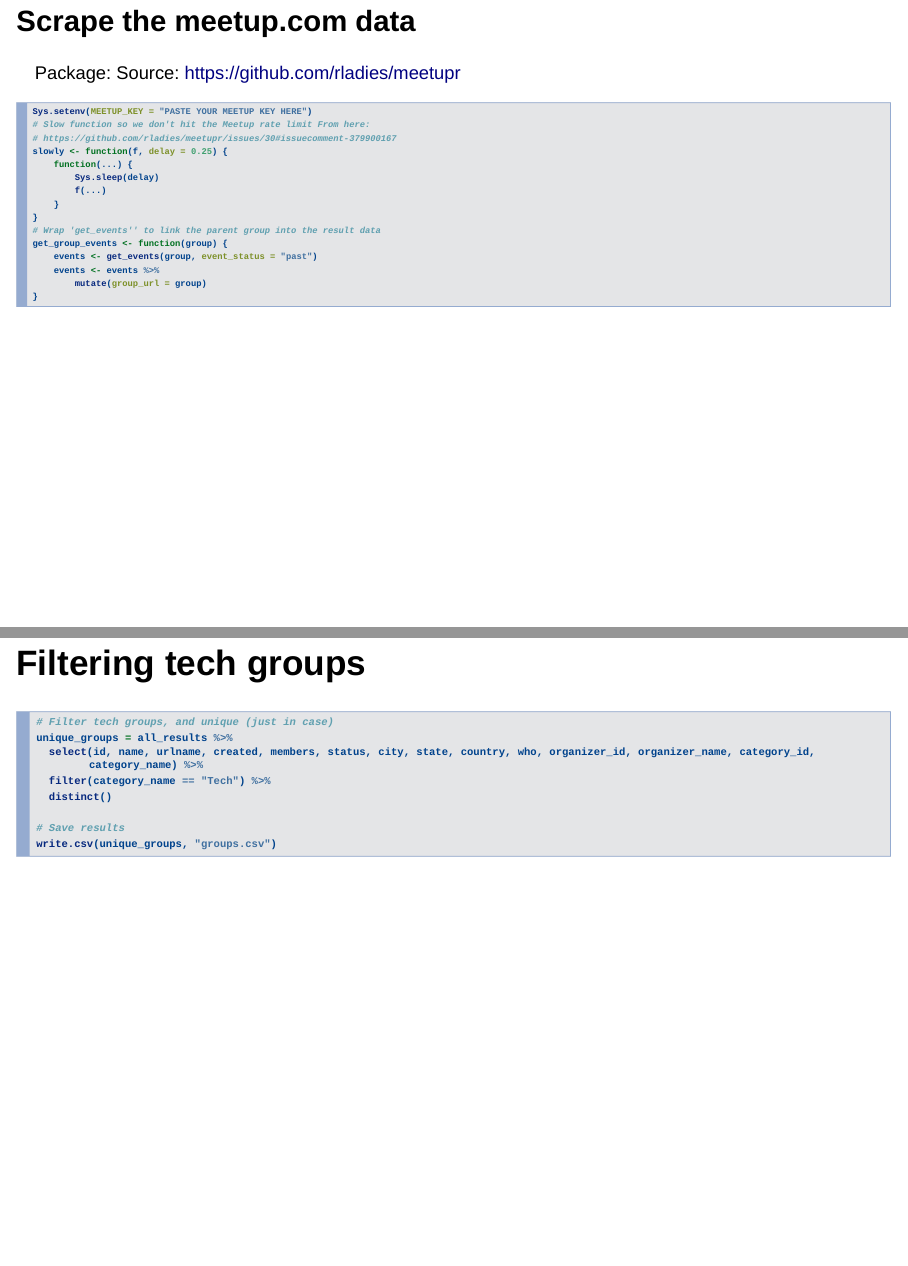
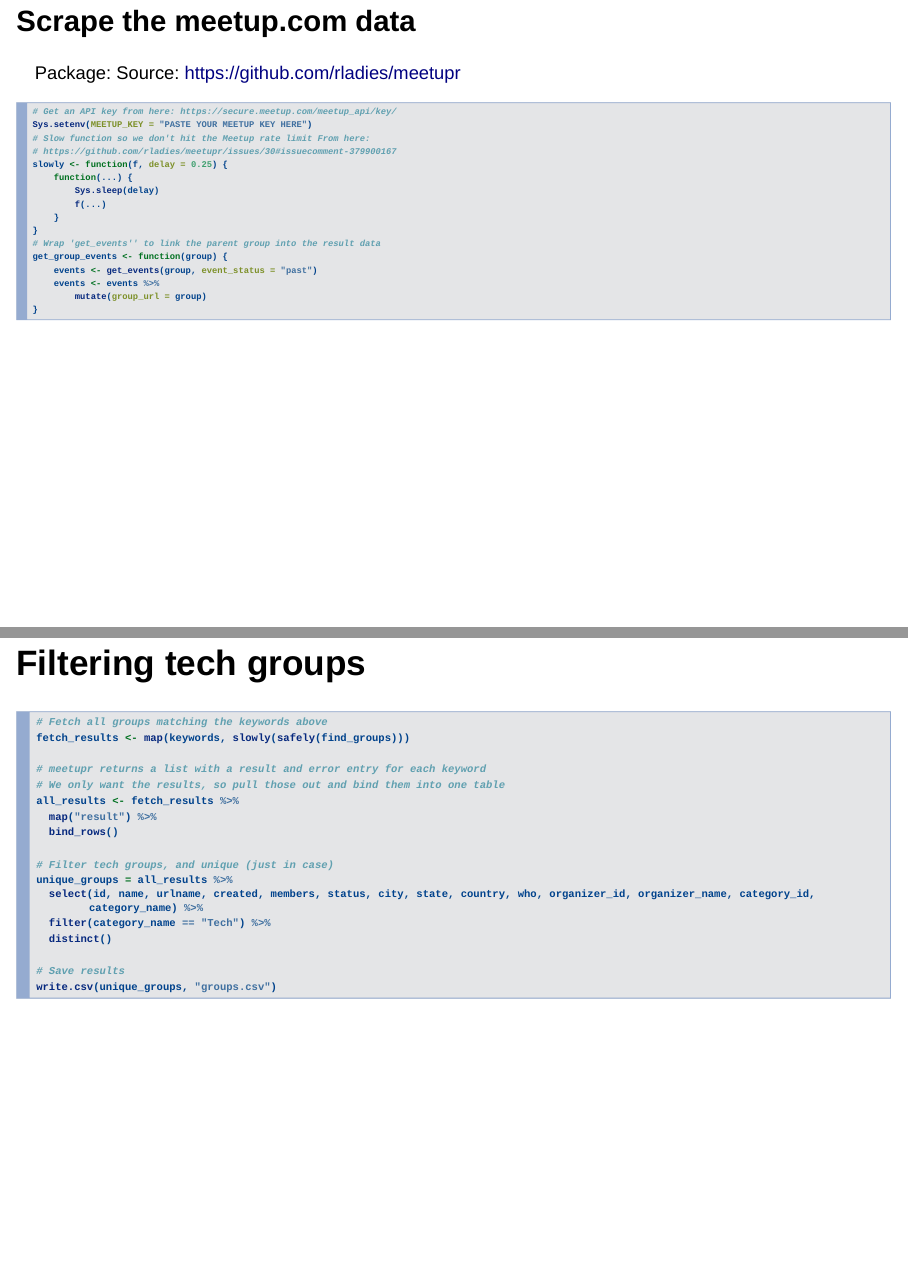
Before and after one commit to rladies/meetup-presentations_montreal, an R Markdown document (20190319_women-tech/20190321-meetup-slides-women-tech.Rmd): pages 6 and 8 of 23, joined at a grey line. Rendered offline with R 4.5, knitr and Pandoc, with nearby package versions; drawn as Slidy slides in place of the format the file asks for; some code elsewhere in the file could not run offline.

Commit message:
Added missing scraping code

````diff
--- a/20190319_women-tech/20190321-meetup-slides-women-tech.Rmd
+++ b/20190319_women-tech/20190321-meetup-slides-women-tech.Rmd
@@ -65,6 +65,7 @@ We collected data from several sources
 Package: Source: https://github.com/rladies/meetupr
 
 ```{r meetup-data, eval = FALSE, tidy = TRUE}
+# Get an API key from here: https://secure.meetup.com/meetup_api/key/
 Sys.setenv(MEETUP_KEY = "PASTE YOUR MEETUP KEY HERE")
 # Slow function so we don't hit the Meetup rate limit
 # From here: https://github.com/rladies/meetupr/issues/30#issuecomment-379900167
@@ -136,6 +137,15 @@ kable(keywords,
 ## Filtering tech groups
 
 ```{r filter-groups, eval = FALSE}
+# Fetch all groups matching the keywords above
+fetch_results <- map(keywords, slowly(safely(find_groups)))
+
+# meetupr returns a list with a result and error entry for each keyword
+# We only want the results, so pull those out and bind them into one table
+all_results <- fetch_results %>%
+  map("result") %>%
+  bind_rows()
+
 # Filter tech groups, and unique (just in case)
 unique_groups = all_results %>%
   select(id, name, urlname, created, members, status, city, state, country, who, organizer_id, organizer_name, category_id, category_name) %>%
````
